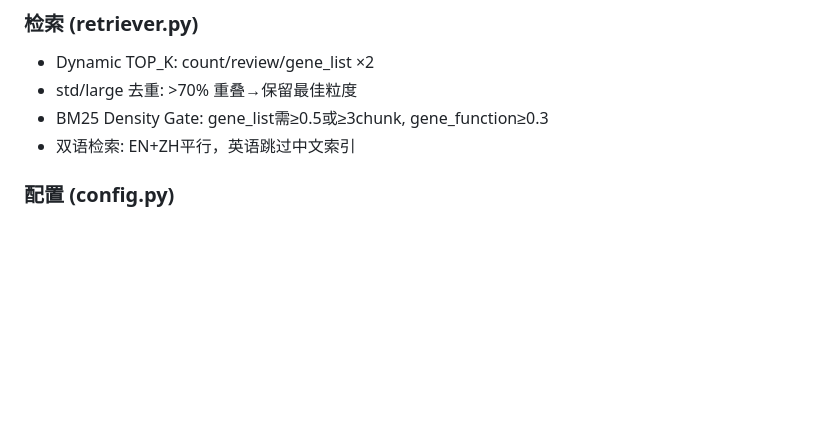
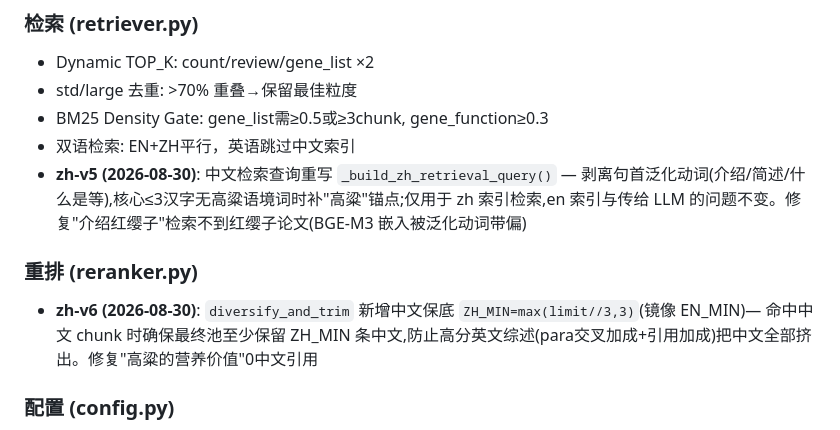
Before and after one commit to sunjlcaas2024/SorGPT, a Markdown page: CLAUDE.md, the part around the change. Drawn GitHub-style; blank space fills up the shorter version.

Commit message:
CLAUDE.md: 记录 zh-v5 查询重写 + zh-v6 中文保底修复

```diff
--- a/CLAUDE.md
+++ b/CLAUDE.md
@@ -74,6 +74,10 @@ FastAPI → query_classifier (9类型路由) → metadata FAISS → fulltext FAI
 - std/large 去重: >70% 重叠→保留最佳粒度
 - BM25 Density Gate: gene_list需≥0.5或≥3chunk, gene_function≥0.3
 - 双语检索: EN+ZH平行，英语跳过中文索引
+- **zh-v5 (2026-08-30)**: 中文检索查询重写 `_build_zh_retrieval_query()` — 剥离句首泛化动词(介绍/简述/什么是等),核心≤3汉字无高粱语境词时补"高粱"锚点;仅用于 zh 索引检索,en 索引与传给 LLM 的问题不变。修复"介绍红缨子"检索不到红缨子论文(BGE-M3 嵌入被泛化动词带偏)
+
+### 重排 (reranker.py)
+- **zh-v6 (2026-08-30)**: `diversify_and_trim` 新增中文保底 `ZH_MIN=max(limit//3,3)`(镜像 EN_MIN)— 命中中文 chunk 时确保最终池至少保留 ZH_MIN 条中文,防止高分英文综述(para交叉加成+引用加成)把中文全部挤出。修复"高粱的营养价值"0中文引用
 
 ### 配置 (config.py)
 - TOP_META_K: 300→120
```
